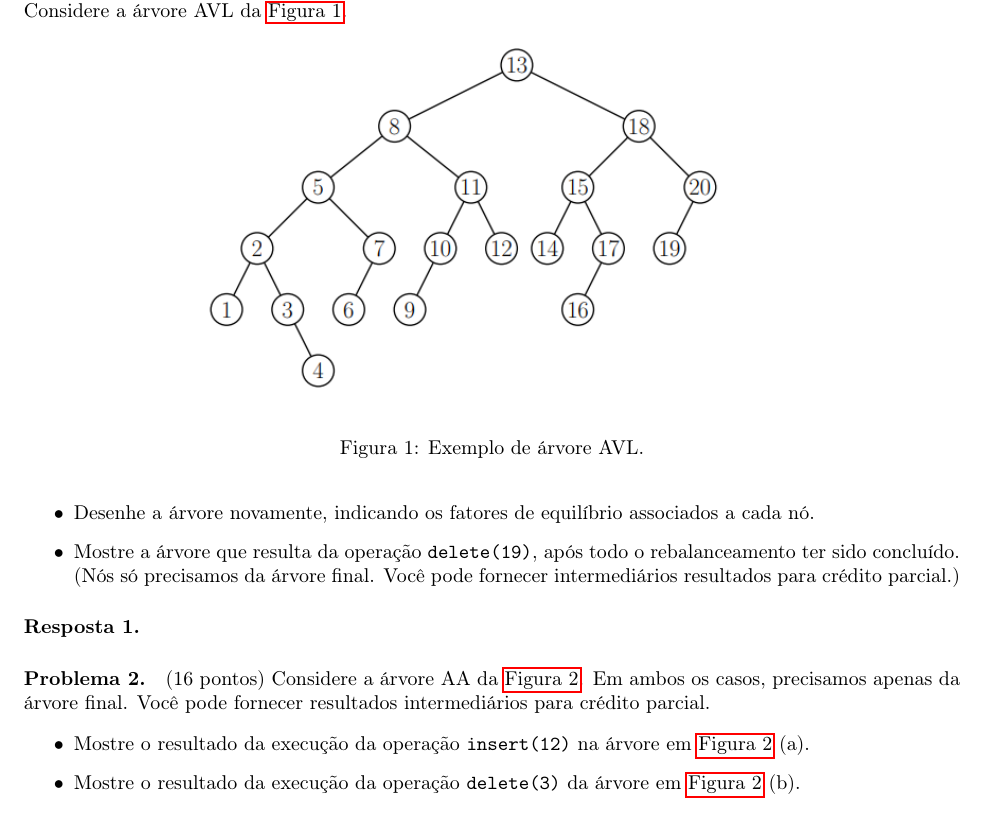
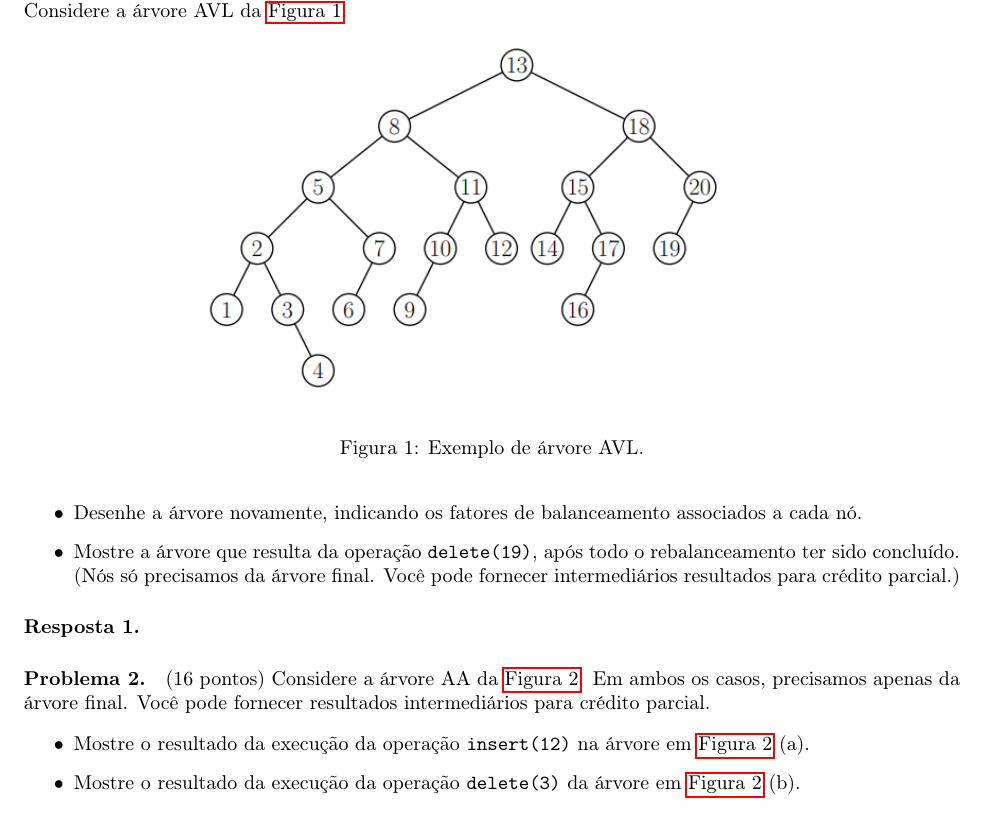
Before and after one commit to MatheusMCF/lista3, a LaTeX document (docs/lista3.tex): part of page 1 of 6, cut so that both start at the same text. Compiled offline with pdfLaTeX.

Commit message:
small typo

```diff
--- a/docs/lista3.tex
+++ b/docs/lista3.tex
@@ -75,7 +75,7 @@ Considere a árvore AVL da \autoref{fig:avl-tree}.
 \end{figure}
 
 \begin{itemize}
-    \item Desenhe a árvore novamente, indicando os fatores de equilíbrio associados a cada nó.
+    \item Desenhe a árvore novamente, indicando os fatores de balanceamento associados a cada nó.
     \item Mostre a árvore que resulta da operação \texttt{delete(19)}, após todo o rebalanceamento ter sido concluído. (Nós só precisamos da árvore final. Você pode fornecer intermediários resultados para crédito parcial.)
 \end{itemize}
 
```
